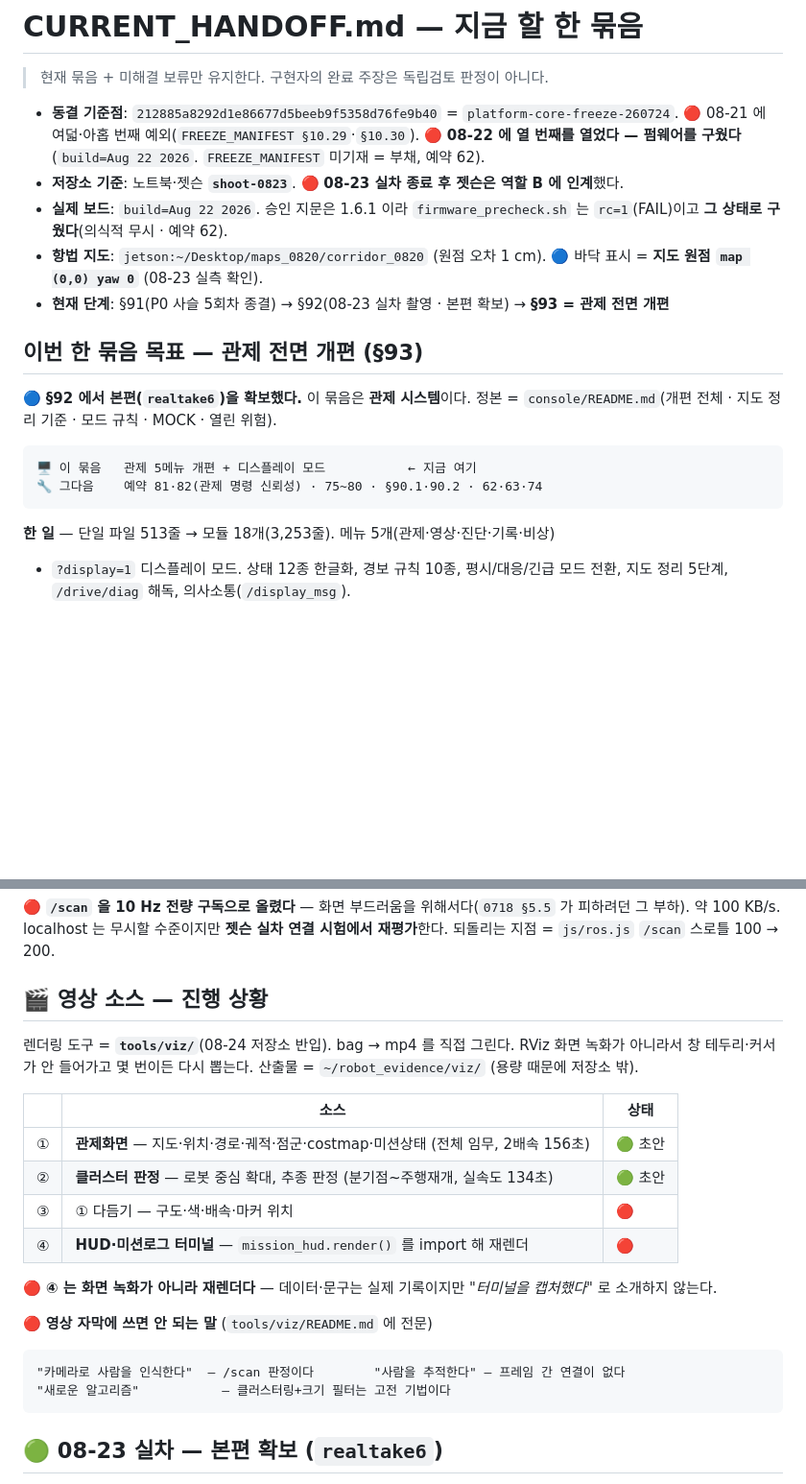
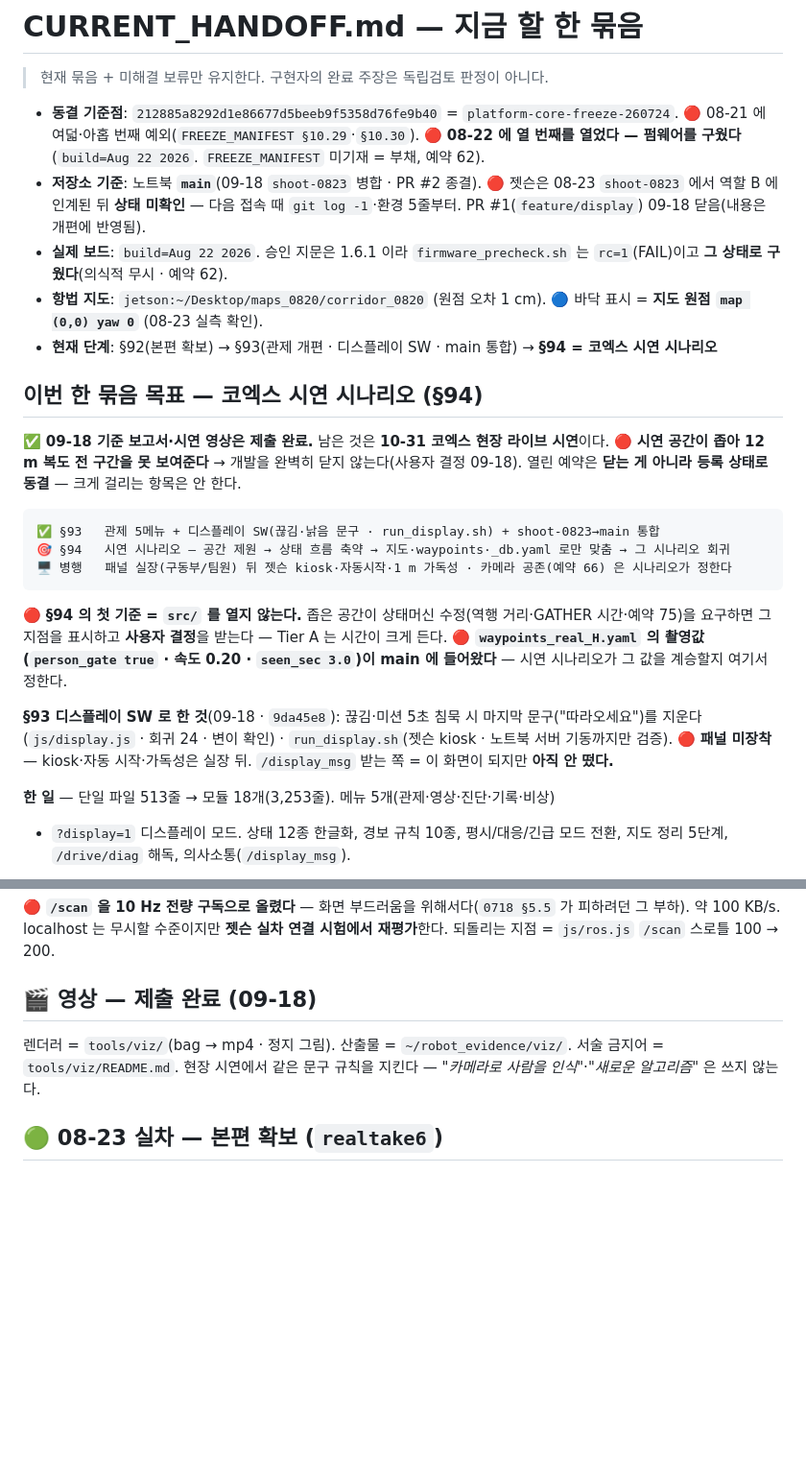
Before and after one commit to ghwjd1357-alt/tunnel-evac-robot, a Markdown page: docs/CURRENT_HANDOFF.md, 2 parts joined by grey strips. Shown at 96% size. Rendered like a GitHub page; blank space fills up the shorter version.

Commit message:
docs(handoff): §93 닫고 §94 = 코엑스 시연 시나리오로 — 저장소 기준은 main
- 09-18 사용자 결정: 보고서·시연 영상 제출 완료. 남은 것 = 10-31 현장 라이브 시연.
  공간이 좁아 전 구간을 못 보여주므로 개발을 완벽히 닫지 않는다 — 열린 예약은 동결.
- 저장소 기준 shoot-0823 → main (병합 1b11bb0). PR #1 닫음(개편에 반영됨) · PR #2 병합.
- 젯슨 상태 미확인으로 명시 — 다음 접속 때 확인부터.
- 🎬 영상 소스 진행표 삭제(제출 완료) → 문구 규칙만 남김.
- §94 첫 기준 = src/ 를 열지 않는다. waypoints_real_H.yaml 촬영값 계승 여부는 여기서 정한다.

Co-Authored-By: Claude Opus 5 <noreply@anthropic.com>
Claude-Session: https://claude.ai/code/session_01HaeTtvmPb4nqt26xucuZhP

````diff
--- a/docs/CURRENT_HANDOFF.md
+++ b/docs/CURRENT_HANDOFF.md
@@ -5,22 +5,34 @@
 - **동결 기준점**: `212885a8292d1e86677d5beeb9f5358d76fe9b40` = `platform-core-freeze-260724`.
   🔴 08-21 에 여덟·아홉 번째 예외(`FREEZE_MANIFEST §10.29`·`§10.30`).
   🔴 **08-22 에 열 번째를 열었다 — 펌웨어를 구웠다**(`build=Aug 22 2026`. `FREEZE_MANIFEST` 미기재 = 부채, 예약 62).
-- **저장소 기준**: 노트북·젯슨 **`shoot-0823`**. 🔴 **08-23 실차 종료 후 젯슨은 역할 B 에 인계**했다.
+- **저장소 기준**: 노트북 **`main`**(09-18 `shoot-0823` 병합 · PR #2 종결). 🔴 젯슨은 08-23 `shoot-0823` 에서
+  역할 B 에 인계된 뒤 **상태 미확인** — 다음 접속 때 `git log -1`·환경 5줄부터. PR #1(`feature/display`) 09-18 닫음(내용은 개편에 반영됨).
 - **실제 보드**: `build=Aug 22 2026`. 승인 지문은 1.6.1 이라 `firmware_precheck.sh` 는 `rc=1`(FAIL)이고
   **그 상태로 구웠다**(의식적 무시 · 예약 62).
 - **항법 지도**: `jetson:~/Desktop/maps_0820/corridor_0820` (원점 오차 1 cm).
   🔵 바닥 표시 = **지도 원점 `map (0,0) yaw 0`** (08-23 실측 확인).
-- **현재 단계**: §91(P0 사슬 5회차 종결) → §92(08-23 실차 촬영 · 본편 확보) → **§93 = 관제 전면 개편**
+- **현재 단계**: §92(본편 확보) → §93(관제 개편 · 디스플레이 SW · main 통합) → **§94 = 코엑스 시연 시나리오**
 
-## 이번 한 묶음 목표 — 관제 전면 개편 (§93)
+## 이번 한 묶음 목표 — 코엑스 시연 시나리오 (§94)
 
-🔵 **§92 에서 본편(`realtake6`)을 확보했다.** 이 묶음은 **관제 시스템**이다.
-정본 = `console/README.md`(개편 전체 · 지도 정리 기준 · 모드 규칙 · MOCK · 열린 위험).
+✅ **09-18 기준 보고서·시연 영상은 제출 완료.** 남은 것은 **10-31 코엑스 현장 라이브 시연**이다.
+🔴 **시연 공간이 좁아 12 m 복도 전 구간을 못 보여준다** → 개발을 완벽히 닫지 않는다(사용자 결정 09-18).
+열린 예약은 **닫는 게 아니라 등록 상태로 동결** — 크게 걸리는 항목은 안 한다.
 
 ```
-🖥 이 묶음   관제 5메뉴 개편 + 디스플레이 모드           ← 지금 여기
-🔧 그다음    예약 81·82(관제 명령 신뢰성) · 75~80 · §90.1·90.2 · 62·63·74
+✅ §93   관제 5메뉴 + 디스플레이 SW(끊김·낡음 문구 · run_display.sh) + shoot-0823→main 통합
+🎯 §94   시연 시나리오 — 공간 제원 → 상태 흐름 축약 → 지도·waypoints·_db.yaml 로만 맞춤 → 그 시나리오 회귀
+🖥 병행   패널 실장(구동부/팀원) 뒤 젯슨 kiosk·자동시작·1 m 가독성 · 카메라 공존(예약 66) 은 시나리오가 정한다
 ```
+
+🔴 **§94 의 첫 기준 = `src/` 를 열지 않는다.** 좁은 공간이 상태머신 수정(역행 거리·GATHER 시간·예약 75)을
+요구하면 그 지점을 표시하고 **사용자 결정**을 받는다 — Tier A 는 시간이 크게 든다.
+🔴 **`waypoints_real_H.yaml` 의 촬영값(`person_gate true` · 속도 0.20 · `seen_sec 3.0`)이 main 에 들어왔다** —
+시연 시나리오가 그 값을 계승할지 여기서 정한다.
+
+**§93 디스플레이 SW 로 한 것**(09-18 · `9da45e8`): 끊김·미션 5초 침묵 시 마지막 문구("따라오세요")를 지운다
+(`js/display.js` · 회귀 24 · 변이 확인) · `run_display.sh`(젯슨 kiosk · 노트북 서버 기동까지만 검증).
+🔴 **패널 미장착** — kiosk·자동 시작·가독성은 실장 뒤. `/display_msg` 받는 쪽 = 이 화면이 되지만 **아직 안 떴다.**
 
 **한 일** — 단일 파일 513줄 → 모듈 18개(3,253줄). 메뉴 5개(관제·영상·진단·기록·비상)
 + `?display=1` 디스플레이 모드. 상태 12종 한글화, 경보 규칙 10종, 평시/대응/긴급 모드 전환,
@@ -54,27 +66,10 @@
 피하려던 그 부하). 약 100 KB/s. localhost 는 무시할 수준이지만 **젯슨 실차 연결 시험에서
 재평가**한다. 되돌리는 지점 = `js/ros.js` `/scan` 스로틀 100 → 200.
 
-## 🎬 영상 소스 — 진행 상황
+## 🎬 영상 — 제출 완료 (09-18)
 
-렌더링 도구 = **`tools/viz/`**(08-24 저장소 반입). bag → mp4 를 직접 그린다.
-RViz 화면 녹화가 아니라서 창 테두리·커서가 안 들어가고 몇 번이든 다시 뽑는다.
-산출물 = `~/robot_evidence/viz/` (용량 때문에 저장소 밖).
-
-| | 소스 | 상태 |
-|---|---|---|
-| ① | **관제화면** — 지도·위치·경로·궤적·점군·costmap·미션상태 (전체 임무, 2배속 156초) | 🟢 초안 |
-| ② | **클러스터 판정** — 로봇 중심 확대, 추종 판정 (분기점~주행재개, 실속도 134초) | 🟢 초안 |
-| ③ | ① 다듬기 — 구도·색·배속·마커 위치 | 🔴 |
-| ④ | **HUD·미션로그 터미널** — `mission_hud.render()` 를 import 해 재렌더 | 🔴 |
-
-🔴 **④ 는 화면 녹화가 아니라 재렌더다** — 데이터·문구는 실제 기록이지만
-*"터미널을 캡처했다"* 로 소개하지 않는다.
-
-🔴 **영상 자막에 쓰면 안 되는 말** (`tools/viz/README.md` 에 전문)
-```
-"카메라로 사람을 인식한다"  — /scan 판정이다        "사람을 추적한다" — 프레임 간 연결이 없다
-"새로운 알고리즘"           — 클러스터링+크기 필터는 고전 기법이다
-```
+렌더러 = `tools/viz/`(bag → mp4 · 정지 그림). 산출물 = `~/robot_evidence/viz/`. 서술 금지어 = `tools/viz/README.md`.
+현장 시연에서 같은 문구 규칙을 지킨다 — *"카메라로 사람을 인식"*·*"새로운 알고리즘"* 은 쓰지 않는다.
 
 ## 🟢 08-23 실차 — 본편 확보 (`realtake6`)
 
````
Also changed, not shown: other parts of docs/CURRENT_HANDOFF.md (+5 -4 lines).
